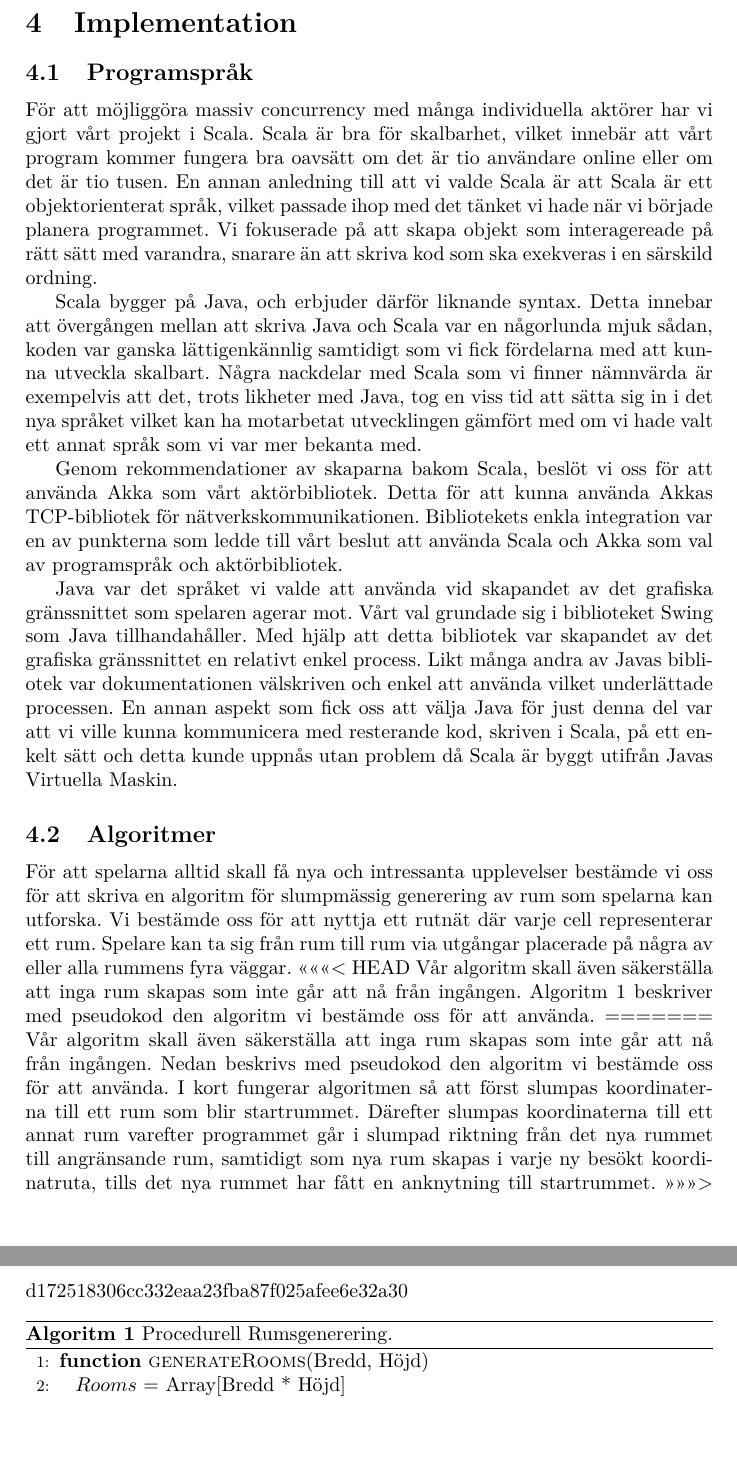
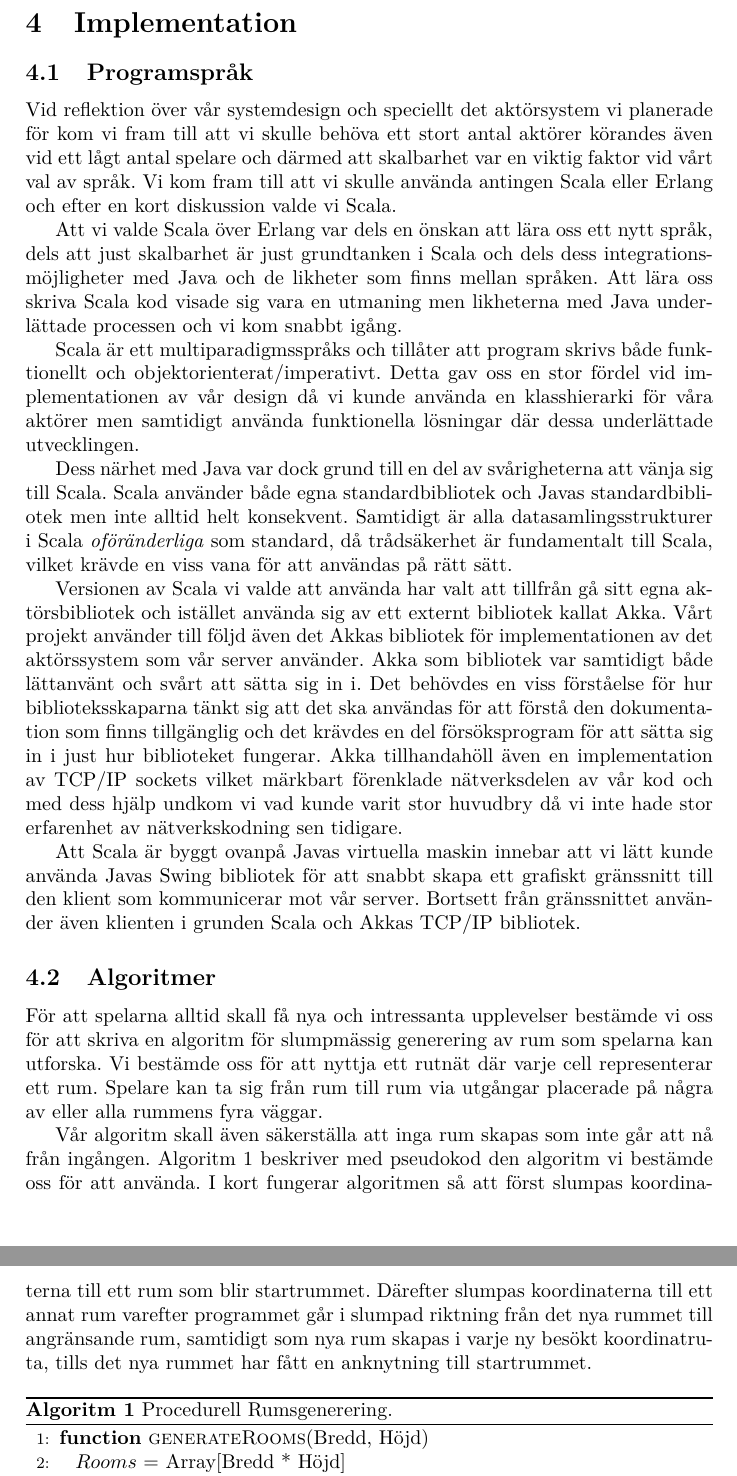
Before and after one commit to jimmyholm/LostVaults, a LaTeX document (doc/src/draft.tex): two parts of pages 9 and 10 of 11 before the commit and two parts of pages 9 and 10 of 12 after it, joined at a grey line, cut so that both start at the same text, the shorter picture padded with empty space. Compiled offline with pdfLaTeX.

Commit message:
Uppdated 'Programspråk' under implementation.

```diff
--- a/doc/src/draft.tex
+++ b/doc/src/draft.tex
@@ -140,26 +140,55 @@ Sammansättningen av dokumentationen utförs med Scaladoc på grund av dess likh
 \section{Implementation}
 
 \subsection{Programspråk}
-För att möjliggöra massiv concurrency med många individuella aktörer har vi gjort vårt projekt i Scala. Scala är bra för skalbarhet, vilket innebär att vårt program kommer fungera bra oavsätt om det är tio användare online eller om det är tio tusen. En annan anledning till att vi valde Scala är att Scala är ett objektorienterat språk, vilket passade ihop med det tänket vi hade när vi började planera programmet. Vi fokuserade på att skapa objekt som interagereade på rätt sätt med varandra, snarare än att skriva kod som ska exekveras i en särskild ordning.
+%För att möjliggöra massiv concurrency med många individuella aktörer har vi gjort vårt projekt i Scala. Scala är bra för skalbarhet, vilket innebär att vårt program kommer fungera bra oavsätt om det är tio användare online eller om det är tio tusen. En annan anledning till att vi valde Scala är att Scala är ett objektorienterat språk, vilket passade ihop med det tänket vi hade när vi började planera programmet. Vi fokuserade på att skapa objekt som interagereade på rätt sätt med varandra, snarare än att skriva kod som ska exekveras i en särskild ordning.
 
-Scala bygger på Java, och erbjuder därför liknande syntax. Detta innebar att övergången mellan att skriva Java och Scala var en någorlunda mjuk sådan, koden var ganska lättigenkännlig samtidigt som vi fick fördelarna med att kunna utveckla skalbart. Några nackdelar med Scala som vi finner nämnvärda är exempelvis att det, trots likheter med Java, tog en viss tid att sätta sig in i det nya
-språket vilket kan ha motarbetat utvecklingen gämfört med om vi hade valt ett annat språk som vi var mer bekanta med.
+%Scala bygger på Java, och erbjuder därför liknande syntax. Detta innebar att övergången mellan att skriva Java och Scala var en någorlunda mjuk sådan, koden var ganska lättigenkännlig samtidigt som vi fick fördelarna med att kunna utveckla skalbart. Några nackdelar med Scala som vi finner nämnvärda är exempelvis att det, trots likheter med Java, tog en viss tid att sätta sig in i det nya
+%språket vilket kan ha motarbetat utvecklingen gämfört med om vi hade valt ett annat språk som vi var mer bekanta med.
 
-Genom rekommendationer av skaparna bakom Scala, beslöt vi oss för att använda Akka som vårt aktörbibliotek. Detta för att kunna använda Akkas TCP-bibliotek för nätverkskommunikationen. Bibliotekets enkla integration var en av punkterna som ledde till vårt beslut att använda Scala och Akka som val av programspråk och aktörbibliotek.
+%Genom rekommendationer av skaparna bakom Scala, beslöt vi oss för att använda Akka som vårt aktörbibliotek. Detta för att kunna använda Akkas TCP-bibliotek för nätverkskommunikationen. Bibliotekets enkla integration var en av punkterna som ledde till vårt beslut att använda Scala och Akka som val av programspråk och aktörbibliotek.
 
-Java var det språket vi valde att använda vid skapandet av det grafiska gränssnittet som spelaren agerar mot. Vårt val grundade sig i biblioteket Swing som Java tillhandahåller.
-Med hjälp att detta bibliotek var skapandet av det grafiska gränssnittet en relativt enkel process. Likt många andra av Javas bibliotek var dokumentationen välskriven och enkel
-att använda vilket underlättade processen. En annan aspekt som fick oss att välja Java för just denna del var att vi ville kunna kommunicera med resterande kod, skriven i Scala,
-på ett enkelt sätt och detta kunde uppnås utan problem då Scala är byggt utifrån Javas Virtuella Maskin.
+%Java var det språket vi valde att använda vid skapandet av det grafiska gränssnittet som spelaren agerar mot. Vårt val grundade sig i biblioteket Swing som Java tillhandahåller.
+%Med hjälp att detta bibliotek var skapandet av det grafiska gränssnittet en relativt enkel process. Likt många andra av Javas bibliotek var dokumentationen välskriven och enkel
+%att använda vilket underlättade processen. En annan aspekt som fick oss att välja Java för just denna del var att vi ville kunna kommunicera med resterande kod, skriven i Scala,
+%på ett enkelt sätt och detta kunde uppnås utan problem då Scala är byggt utifrån Javas Virtuella Maskin.
+Vid reflektion över vår systemdesign och speciellt det aktörsystem vi planerade för kom vi fram till att vi skulle behöva
+ett stort antal aktörer körandes även vid ett lågt antal spelare och därmed att skalbarhet var en viktig faktor vid vårt
+val av språk. Vi kom fram till att vi skulle använda antingen Scala eller Erlang och efter en kort diskussion valde vi Scala.
+
+Att vi valde Scala över Erlang var dels en önskan att lära oss ett nytt språk, dels att just skalbarhet är just grundtanken
+i Scala och dels dess integrationsmöjligheter med Java och de likheter som finns mellan språken. Att lära oss skriva Scala kod
+visade sig vara en utmaning men likheterna med Java underlättade processen och vi kom snabbt igång.
+
+Scala är ett multiparadigmsspråks och tillåter att program skrivs både funktionellt och objektorienterat/imperativt. Detta gav oss en stor
+fördel vid implementationen av vår design då vi kunde använda en klasshierarki för våra aktörer men samtidigt använda
+funktionella lösningar där dessa underlättade utvecklingen.
+
+Dess närhet med Java var dock grund till en del av svårigheterna att vänja sig till Scala. Scala använder både egna standardbibliotek
+och Javas standardbibliotek men inte alltid helt konsekvent. Samtidigt är alla datasamlingsstrukturer i Scala \textit{oföränderliga}
+som standard, då trådsäkerhet är fundamentalt till Scala, vilket krävde en viss vana för att användas på rätt sätt.
+
+Versionen av Scala vi valde att använda har valt att tillfrån gå sitt egna aktörsbibliotek och istället använda sig av ett externt
+bibliotek kallat Akka. Vårt projekt använder till följd även det Akkas bibliotek för implementationen av det aktörssystem som
+vår server använder. Akka som bibliotek var samtidigt både lättanvänt och svårt att sätta sig in i. Det behövdes en viss förståelse
+för hur biblioteksskaparna tänkt sig att det ska användas för att förstå den dokumentation som finns tillgänglig och det krävdes
+en del försöksprogram för att sätta sig in i just hur biblioteket fungerar. Akka tillhandahöll även en implementation av TCP/IP
+sockets vilket märkbart förenklade nätverksdelen av vår kod och med dess hjälp undkom vi vad kunde varit stor huvudbry då vi inte
+hade stor erfarenhet av nätverkskodning sen tidigare.
+
+Att Scala är byggt ovanpå Javas virtuella maskin innebar att vi lätt kunde använda Javas Swing bibliotek för att snabbt skapa
+ett grafiskt gränssnitt till den klient som kommunicerar mot vår server. Bortsett från gränssnittet använder även klienten i
+grunden Scala och Akkas TCP/IP bibliotek.
 
 \subsection{Algoritmer}
 För att spelarna alltid skall få  nya och intressanta upplevelser bestämde vi oss för att skriva en algoritm för slumpmässig generering av rum som spelarna kan utforska. Vi
 bestämde oss för att nyttja ett rutnät där varje cell representerar ett rum. Spelare kan ta sig från rum till rum via utgångar placerade på några av eller alla rummens fyra väggar.
-<<<<<<< HEAD
+
 Vår algoritm skall även säkerställa att inga rum skapas som inte går att nå från ingången. Algoritm \ref{alg:RoomGen} beskriver med pseudokod den algoritm vi bestämde oss för att använda.
-=======
-Vår algoritm skall även säkerställa att inga rum skapas som inte går att nå från ingången. Nedan beskrivs med pseudokod den algoritm vi bestämde oss för att använda. I kort fungerar algoritmen så att först slumpas koordinaterna till ett rum som blir startrummet. Därefter slumpas koordinaterna till ett annat rum varefter programmet går i slumpad riktning från det nya rummet till angränsande rum, samtidigt som nya rum skapas i varje ny besökt koordinatruta, tills det nya rummet har fått en anknytning till startrummet.
->>>>>>> d172518306cc332eaa23fba87f025afee6e32a30
+I kort fungerar algoritmen så att först slumpas koordinaterna till ett rum som blir startrummet.
+Därefter slumpas koordinaterna till ett annat rum varefter programmet går i slumpad riktning från det nya rummet
+till angränsande rum, samtidigt som nya rum skapas i varje ny besökt koordinatruta, tills det nya rummet har fått
+en anknytning till startrummet.
+
 \begin{algorithm}
 \caption{Procedurell Rumsgenerering.}
 \label{alg:RoomGen}
```
